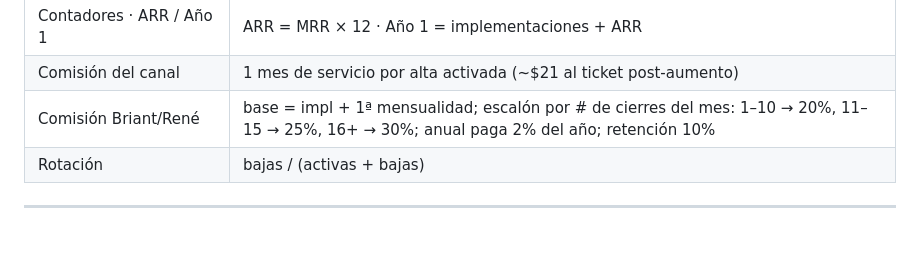
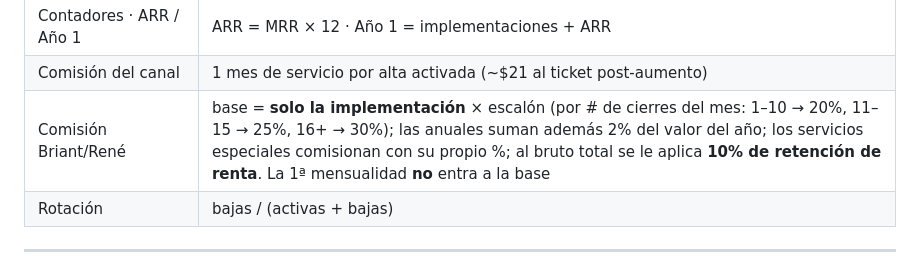
Before and after one commit to briantcanizalez/dashboardbriant, a Markdown page: docs/MODELO-DE-DATOS.md, the part around the change. Rendered like a GitHub page; blank space fills up the shorter version.

```diff
--- a/docs/MODELO-DE-DATOS.md
+++ b/docs/MODELO-DE-DATOS.md
@@ -113,7 +113,7 @@ Mezcla meta a diciembre (cartera): Vendi = 1 Emprende · 14 Crece · 12 Profesio
 | Contadores · MRR de un cliente | mensual → `rr`; anual → `rr / 12` |
 | Contadores · ARR / Año 1 | ARR = MRR × 12 · Año 1 = implementaciones + ARR |
 | Comisión del canal | 1 mes de servicio por alta activada (~$21 al ticket post-aumento) |
-| Comisión Briant/René | base = impl + 1ª mensualidad; escalón por # de cierres del mes: 1–10 → 20%, 11–15 → 25%, 16+ → 30%; anual paga 2% del año; retención 10% |
+| Comisión Briant/René | base = **solo la implementación** × escalón (por # de cierres del mes: 1–10 → 20%, 11–15 → 25%, 16+ → 30%); las anuales suman además 2% del valor del año; los servicios especiales comisionan con su propio %; al bruto total se le aplica **10% de retención de renta**. La 1ª mensualidad **no** entra a la base |
 | Rotación | bajas / (activas + bajas) |
 
 ---
```
Also changed, not shown: docs/ARQUITECTURA.md (+1 -1 lines), docs/MANUAL-DE-USO.md (+13 -1 lines).
